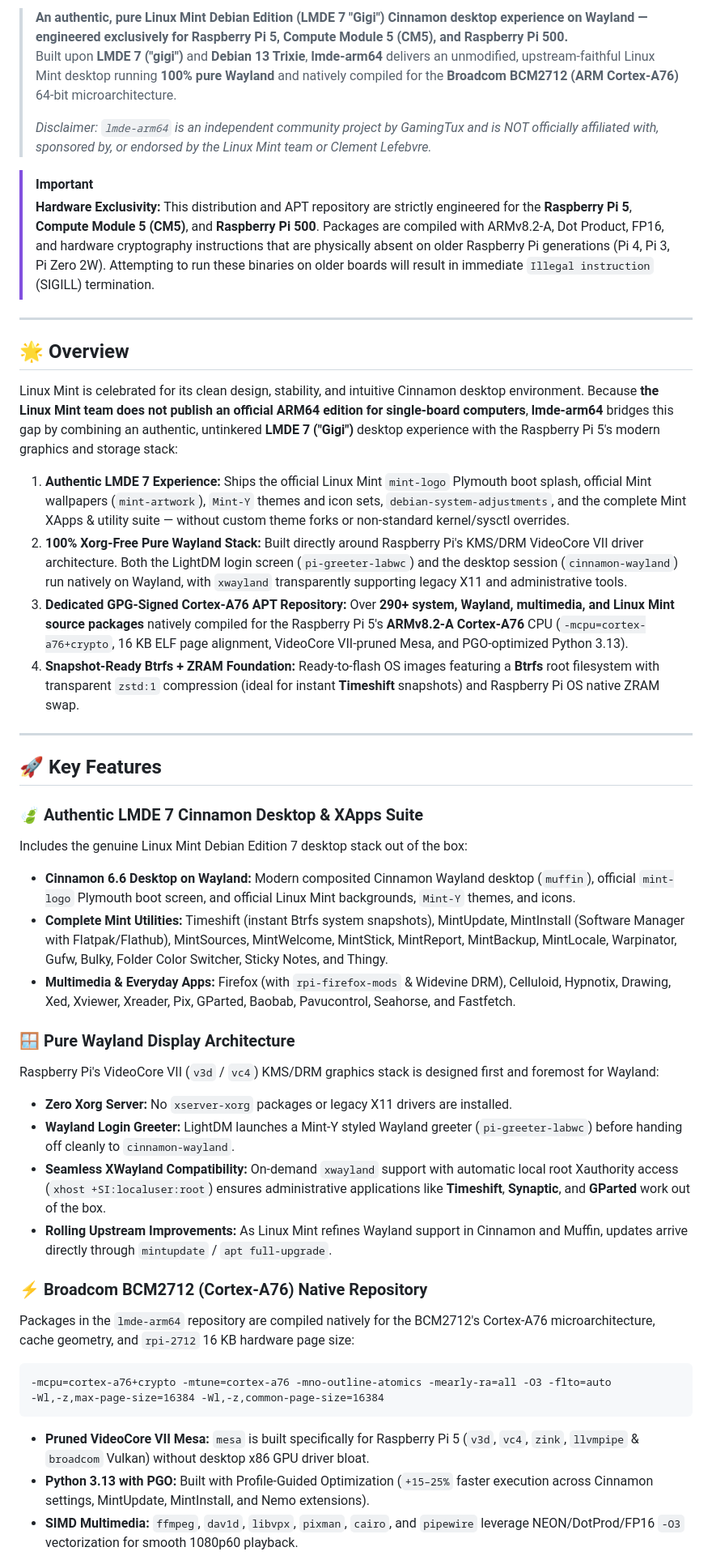
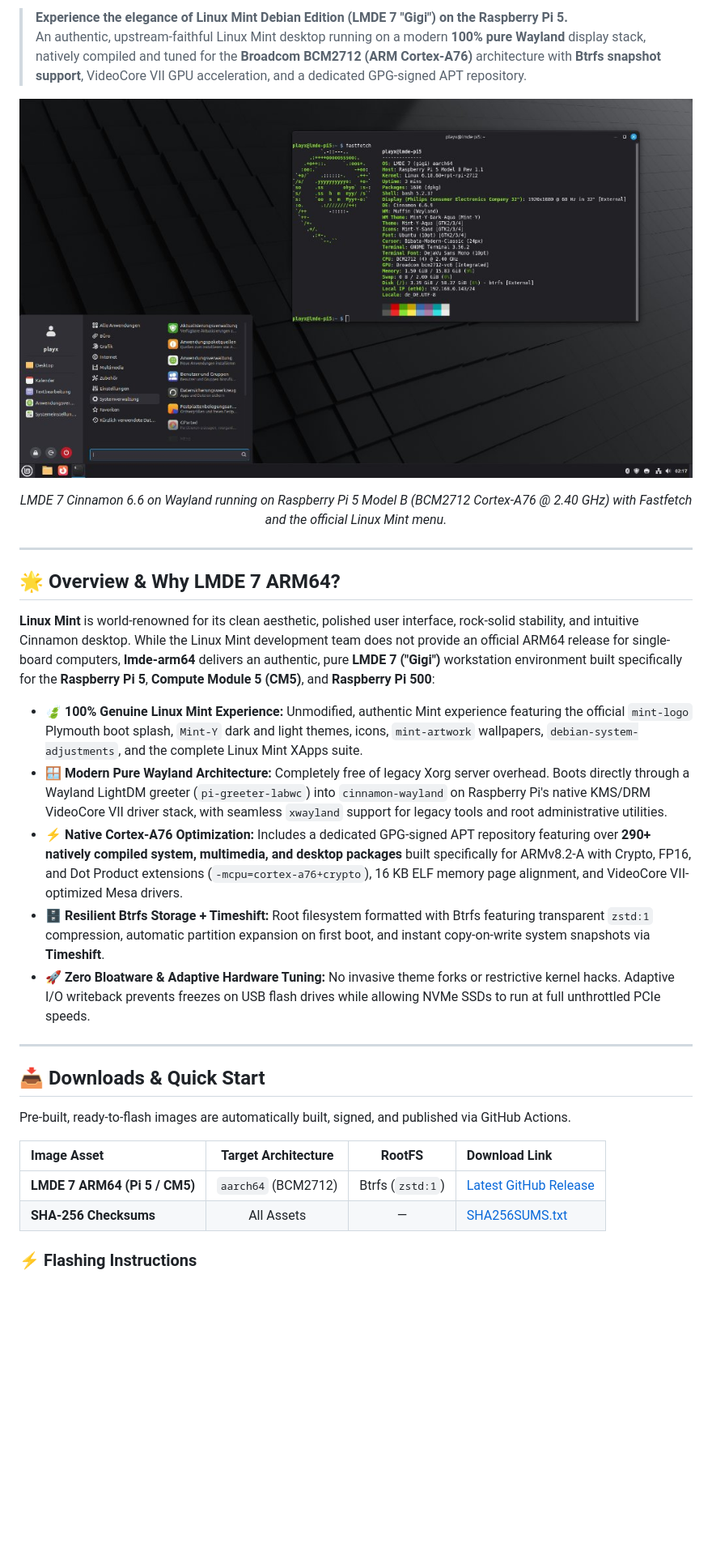
Before and after one commit to GamingTux/lmde-arm64, a Markdown page: README.md, the part around one of its changes. Shown at 81% size. Drawn GitHub-style; pictures changed too: assets/screenshot.jpg (added); blank space fills up the shorter version.

Commit message:
docs: add Pi 5 Cinnamon Wayland screenshot and update SEO-optimized English README

````diff
--- a/README.md
+++ b/README.md
@@ -11,48 +11,37 @@
 [![License](https://img.shields.io/github/license/GamingTux/lmde-arm64?style=flat-square)](LICENSE)
 
-> **An authentic, pure Linux Mint Debian Edition (LMDE 7 "Gigi") Cinnamon desktop experience on Wayland — engineered exclusively for Raspberry Pi 5, Compute Module 5 (CM5), and Raspberry Pi 500.**
-> Built upon **LMDE 7 ("gigi")** and **Debian 13 Trixie**, **lmde-arm64** delivers an unmodified, upstream-faithful Linux Mint desktop running **100% pure Wayland** and natively compiled for the **Broadcom BCM2712 (ARM Cortex-A76)** 64-bit microarchitecture.
->
-> *Disclaimer: `lmde-arm64` is an independent community project by GamingTux and is NOT officially affiliated with, sponsored by, or endorsed by the Linux Mint team or Clement Lefebvre.*
+> **Experience the elegance of Linux Mint Debian Edition (LMDE 7 "Gigi") on the Raspberry Pi 5.**
+> An authentic, upstream-faithful Linux Mint desktop running on a modern **100% pure Wayland** display stack, natively compiled and tuned for the **Broadcom BCM2712 (ARM Cortex-A76)** architecture with **Btrfs snapshot support**, VideoCore VII GPU acceleration, and a dedicated GPG-signed APT repository.
 
-> [!IMPORTANT]
-> **Hardware Exclusivity:** This distribution and APT repository are strictly engineered for the **Raspberry Pi 5**, **Compute Module 5 (CM5)**, and **Raspberry Pi 500**. Packages are compiled with ARMv8.2-A, Dot Product, FP16, and hardware cryptography instructions that are physically absent on older Raspberry Pi generations (Pi 4, Pi 3, Pi Zero 2W). Attempting to run these binaries on older boards will result in immediate `Illegal instruction` (SIGILL) termination.
+<p align="center">
+  <img src="assets/screenshot.jpg" alt="LMDE 7 (Linux Mint Debian Edition) Cinnamon Wayland Desktop running on Raspberry Pi 5 with Fastfetch and Mint-Y theme" width="900">
+</p>
+<p align="center">
+  <em>LMDE 7 Cinnamon 6.6 on Wayland running on Raspberry Pi 5 Model B (BCM2712 Cortex-A76 @ 2.40 GHz) with Fastfetch and the official Linux Mint menu.</em>
+</p>
 
 ---
 
-## 🌟 Overview
+## 🌟 Overview & Why LMDE 7 ARM64?
 
-Linux Mint is celebrated for its clean design, stability, and intuitive Cinnamon desktop environment. Because **the Linux Mint team does not publish an official ARM64 edition for single-board computers**, **lmde-arm64** bridges this gap by combining an authentic, untinkered **LMDE 7 ("Gigi")** desktop experience with the Raspberry Pi 5's modern graphics and storage stack:
+**Linux Mint** is world-renowned for its clean aesthetic, polished user interface, rock-solid stability, and intuitive Cinnamon desktop. While the Linux Mint development team does not provide an official ARM64 release for single-board computers, **lmde-arm64** delivers an authentic, pure **LMDE 7 ("Gigi")** workstation environment built specifically for the **Raspberry Pi 5**, **Compute Module 5 (CM5)**, and **Raspberry Pi 500**:
 
-1. **Authentic LMDE 7 Experience:** Ships the official Linux Mint `mint-logo` Plymouth boot splash, official Mint wallpapers (`mint-artwork`), `Mint-Y` themes and icon sets, `debian-system-adjustments`, and the complete Mint XApps & utility suite — without custom theme forks or non-standard kernel/sysctl overrides.
-2. **100% Xorg-Free Pure Wayland Stack:** Built directly around Raspberry Pi's KMS/DRM VideoCore VII driver architecture. Both the LightDM login screen (`pi-greeter-labwc`) and the desktop session (`cinnamon-wayland`) run natively on Wayland, with `xwayland` transparently supporting legacy X11 and administrative tools.
-3. **Dedicated GPG-Signed Cortex-A76 APT Repository:** Over **290+ system, Wayland, multimedia, and Linux Mint source packages** natively compiled for the Raspberry Pi 5's **ARMv8.2-A Cortex-A76** CPU (`-mcpu=cortex-a76+crypto`, 16 KB ELF page alignment, VideoCore VII-pruned Mesa, and PGO-optimized Python 3.13).
-4. **Snapshot-Ready Btrfs + ZRAM Foundation:** Ready-to-flash OS images featuring a **Btrfs** root filesystem with transparent `zstd:1` compression (ideal for instant **Timeshift** snapshots) and Raspberry Pi OS native ZRAM swap.
+* **🍃 100% Genuine Linux Mint Experience:** Unmodified, authentic Mint experience featuring the official `mint-logo` Plymouth boot splash, `Mint-Y` dark and light themes, icons, `mint-artwork` wallpapers, `debian-system-adjustments`, and the complete Linux Mint XApps suite.
+* **🪟 Modern Pure Wayland Architecture:** Completely free of legacy Xorg server overhead. Boots directly through a Wayland LightDM greeter (`pi-greeter-labwc`) into `cinnamon-wayland` on Raspberry Pi's native KMS/DRM VideoCore VII driver stack, with seamless `xwayland` support for legacy tools and root administrative utilities.
+* **⚡ Native Cortex-A76 Optimization:** Includes a dedicated GPG-signed APT repository featuring over **290+ natively compiled system, multimedia, and desktop packages** built specifically for ARMv8.2-A with Crypto, FP16, and Dot Product extensions (`-mcpu=cortex-a76+crypto`), 16 KB ELF memory page alignment, and VideoCore VII-optimized Mesa drivers.
+* **🗄️ Resilient Btrfs Storage + Timeshift:** Root filesystem formatted with Btrfs featuring transparent `zstd:1` compression, automatic partition expansion on first boot, and instant copy-on-write system snapshots via **Timeshift**.
+* **🚀 Zero Bloatware & Adaptive Hardware Tuning:** No invasive theme forks or restrictive kernel hacks. Adaptive I/O writeback prevents freezes on USB flash drives while allowing NVMe SSDs to run at full unthrottled PCIe speeds.
 
 ---
 
-## 🚀 Key Features
+## 📥 Downloads & Quick Start
 
-### 🍃 Authentic LMDE 7 Cinnamon Desktop & XApps Suite
-Includes the genuine Linux Mint Debian Edition 7 desktop stack out of the box:
-* **Cinnamon 6.6 Desktop on Wayland:** Modern composited Cinnamon Wayland desktop (`muffin`), official `mint-logo` Plymouth boot screen, and official Linux Mint backgrounds, `Mint-Y` themes, and icons.
-* **Complete Mint Utilities:** Timeshift (instant Btrfs system snapshots), MintUpdate, MintInstall (Software Manager with Flatpak/Flathub), MintSources, MintWelcome, MintStick, MintReport, MintBackup, MintLocale, Warpinator, Gufw, Bulky, Folder Color Switcher, Sticky Notes, and Thingy.
-* **Multimedia & Everyday Apps:** Firefox (with `rpi-firefox-mods` & Widevine DRM), Celluloid, Hypnotix, Drawing, Xed, Xviewer, Xreader, Pix, GParted, Baobab, Pavucontrol, Seahorse, and Fastfetch.
+Pre-built, ready-to-flash images are automatically built, signed, and published via GitHub Actions.
 
-### 🪟 Pure Wayland Display Architecture
-Raspberry Pi's VideoCore VII (`v3d` / `vc4`) KMS/DRM graphics stack is designed first and foremost for Wayland:
-* **Zero Xorg Server:** No `xserver-xorg` packages or legacy X11 drivers are installed.
-* **Wayland Login Greeter:** LightDM launches a Mint-Y styled Wayland greeter (`pi-greeter-labwc`) before handing off cleanly to `cinnamon-wayland`.
-* **Seamless XWayland Compatibility:** On-demand `xwayland` support with automatic local root Xauthority access (`xhost +SI:localuser:root`) ensures administrative applications like **Timeshift**, **Synaptic**, and **GParted** work out of the box.
-* **Rolling Upstream Improvements:** As Linux Mint refines Wayland support in Cinnamon and Muffin, updates arrive directly through `mintupdate` / `apt full-upgrade`.
+| Image Asset | Target Architecture | RootFS | Download Link |
+| :--- | :---: | :---: | :--- |
+| **LMDE 7 ARM64 (Pi 5 / CM5)** | `aarch64` (BCM2712) | Btrfs (`zstd:1`) | [Latest GitHub Release](https://github.com/GamingTux/lmde-arm64/releases/latest) |
+| **SHA-256 Checksums** | All Assets | — | [SHA256SUMS.txt](https://github.com/GamingTux/lmde-arm64/releases/latest/download/SHA256SUMS.txt) |
 
-### ⚡ Broadcom BCM2712 (Cortex-A76) Native Repository
-Packages in the `lmde-arm64` repository are compiled natively for the BCM2712's Cortex-A76 microarchitecture, cache geometry, and `rpi-2712` 16 KB hardware page size:
-```text
--mcpu=cortex-a76+crypto -mtune=cortex-a76 -mno-outline-atomics -mearly-ra=all -O3 -flto=auto
--Wl,-z,max-page-size=16384 -Wl,-z,common-page-size=16384
-```
-* **Pruned VideoCore VII Mesa:** `mesa` is built specifically for Raspberry Pi 5 (`v3d`, `vc4`, `zink`, `llvmpipe` & `broadcom` Vulkan) without desktop x86 GPU driver bloat.
-* **Python 3.13 with PGO:** Built with Profile-Guided Optimization (`+15–25%` faster execution across Cinnamon settings, MintUpdate, MintInstall, and Nemo extensions).
-* **SIMD Multimedia:** `ffmpeg`, `dav1d`, `libvpx`, `pixman`, `cairo`, and `pipewire` leverage NEON/DotProd/FP16 `-O3` vectorization for smooth 1080p60 playback.
+### ⚡ Flashing Instructions
 
````
Also changed, not shown: other parts of README.md (+76 -91 lines).
